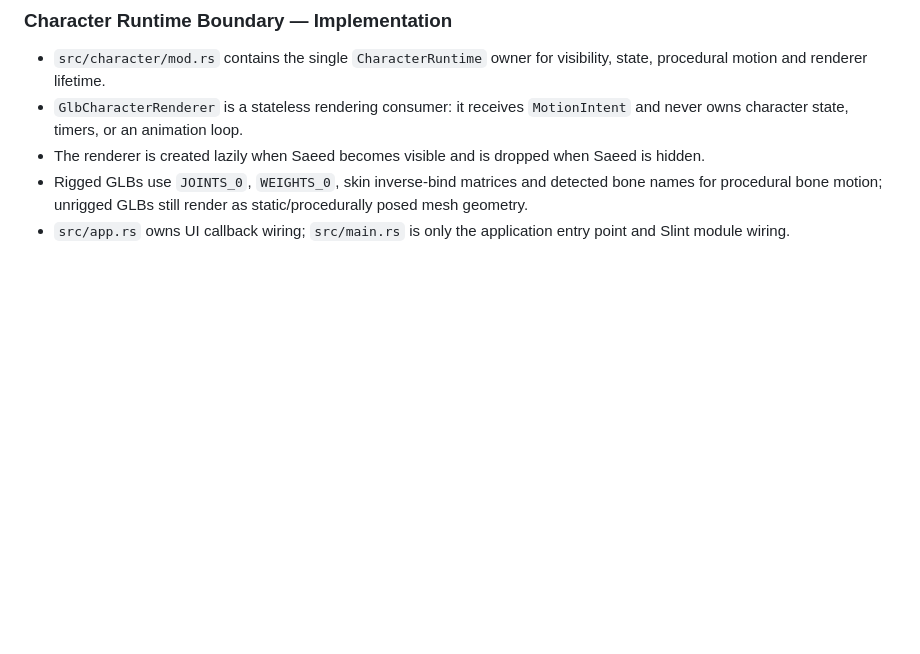
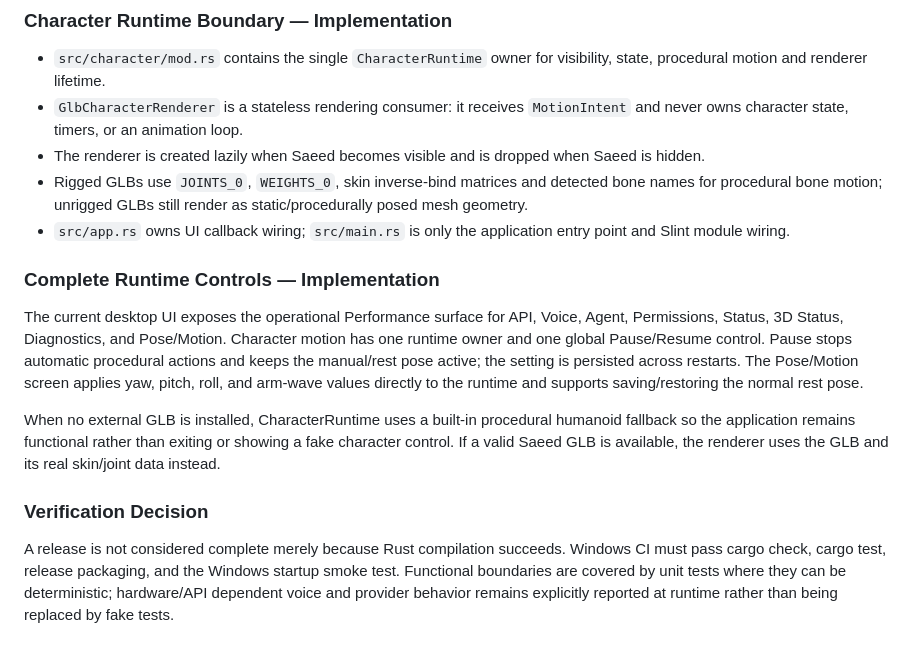
Before and after one commit to saeedhub101/Saeed-Desktop, a Markdown page: README.md, the part around the change. Rendered like a GitHub page; blank space fills up the shorter version.

Commit message:
Document complete runtime controls and verification rules

```diff
--- a/README.md
+++ b/README.md
@@ -122,3 +122,14 @@ The Character boundary owns procedural state and motion intent. The future GPU c
 - The renderer is created lazily when Saeed becomes visible and is dropped when Saeed is hidden.
 - Rigged GLBs use `JOINTS_0`, `WEIGHTS_0`, skin inverse-bind matrices and detected bone names for procedural bone motion; unrigged GLBs still render as static/procedurally posed mesh geometry.
 - `src/app.rs` owns UI callback wiring; `src/main.rs` is only the application entry point and Slint module wiring.
+
+
+### Complete Runtime Controls — Implementation
+
+The current desktop UI exposes the operational Performance surface for API, Voice, Agent, Permissions, Status, 3D Status, Diagnostics, and Pose/Motion. Character motion has one runtime owner and one global Pause/Resume control. Pause stops automatic procedural actions and keeps the manual/rest pose active; the setting is persisted across restarts. The Pose/Motion screen applies yaw, pitch, roll, and arm-wave values directly to the runtime and supports saving/restoring the normal rest pose.
+
+When no external GLB is installed, CharacterRuntime uses a built-in procedural humanoid fallback so the application remains functional rather than exiting or showing a fake character control. If a valid Saeed GLB is available, the renderer uses the GLB and its real skin/joint data instead.
+
+### Verification Decision
+
+A release is not considered complete merely because Rust compilation succeeds. Windows CI must pass cargo check, cargo test, release packaging, and the Windows startup smoke test. Functional boundaries are covered by unit tests where they can be deterministic; hardware/API dependent voice and provider behavior remains explicitly reported at runtime rather than being replaced by fake tests.
```
